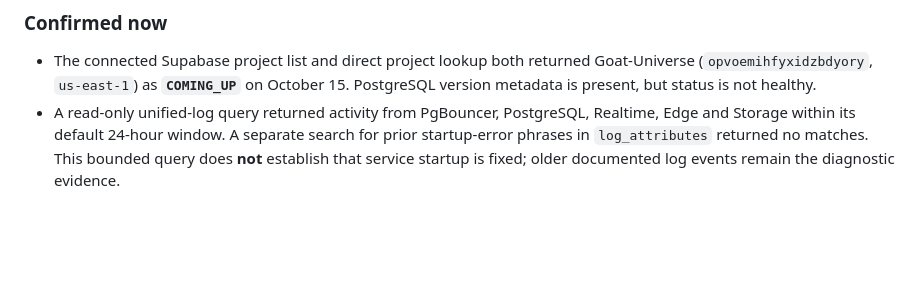
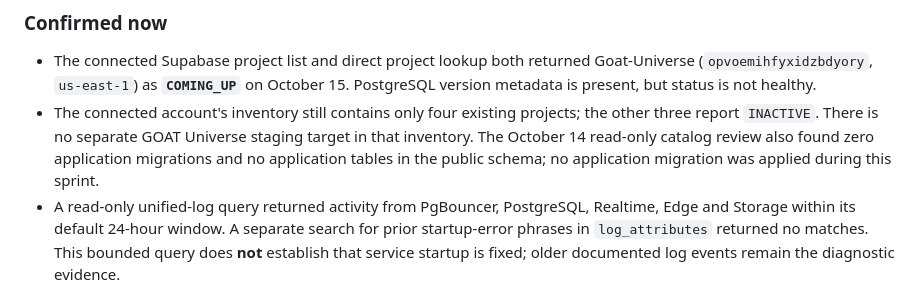
Before and after one commit to adamhbrown/Goat-Universe, a Markdown page: docs/OPERATION_GOATVILLE_READINESS_2026-10-15.md, the part around the change. Rendered like a GitHub page; blank space fills up the shorter version.

Commit message:
Record staging inventory blocker

```diff
--- a/docs/OPERATION_GOATVILLE_READINESS_2026-10-15.md
+++ b/docs/OPERATION_GOATVILLE_READINESS_2026-10-15.md
@@ -9,6 +9,7 @@
 ### Confirmed now
 
 - The connected Supabase project list and direct project lookup both returned Goat-Universe (`opvoemihfyxidzbdyory`, `us-east-1`) as **`COMING_UP`** on October 15. PostgreSQL version metadata is present, but status is not healthy.
+- The connected account's inventory still contains only four existing projects; the other three report `INACTIVE`. There is no separate GOAT Universe staging target in that inventory. The October 14 read-only catalog review also found zero application migrations and no application tables in the public schema; no application migration was applied during this sprint.
 - A read-only unified-log query returned activity from PgBouncer, PostgreSQL, Realtime, Edge and Storage within its default 24-hour window. A separate search for prior startup-error phrases in `log_attributes` returned no matches. This bounded query does **not** establish that service startup is fixed; older documented log events remain the diagnostic evidence.
 - Supabase security and performance advisor calls both returned zero lints. Advisors do not validate service health.
 - The October 14 read-only investigation in `docs/SUPABASE_RECOVERY.md` recorded successful read-only PostgreSQL access, Realtime `MigrationsFailedToRun`, a 15-second DBConnection queue timeout, missing `realtime.subscription`, aborted Storage health checks and absent `storage.objects` at the time checked. No application migration was applied.
```
